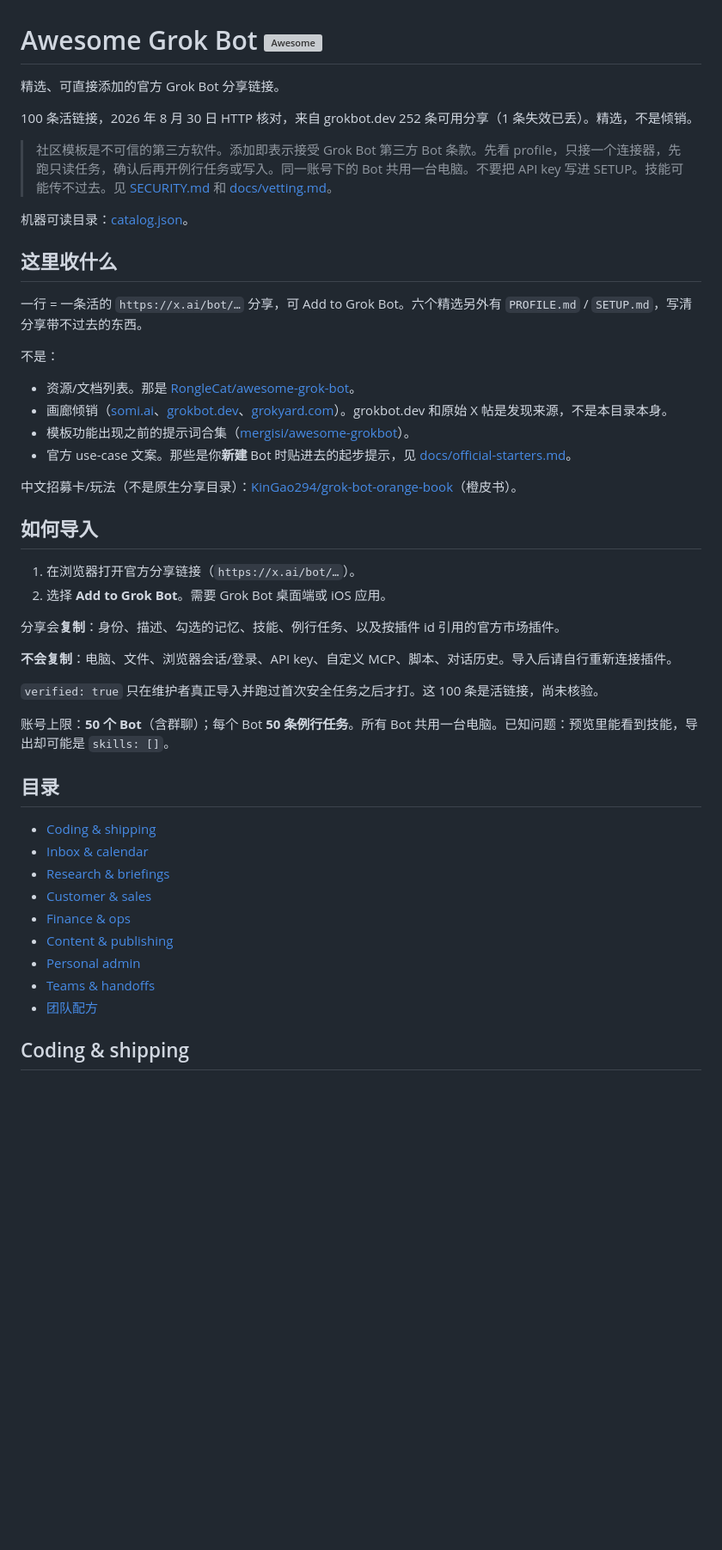
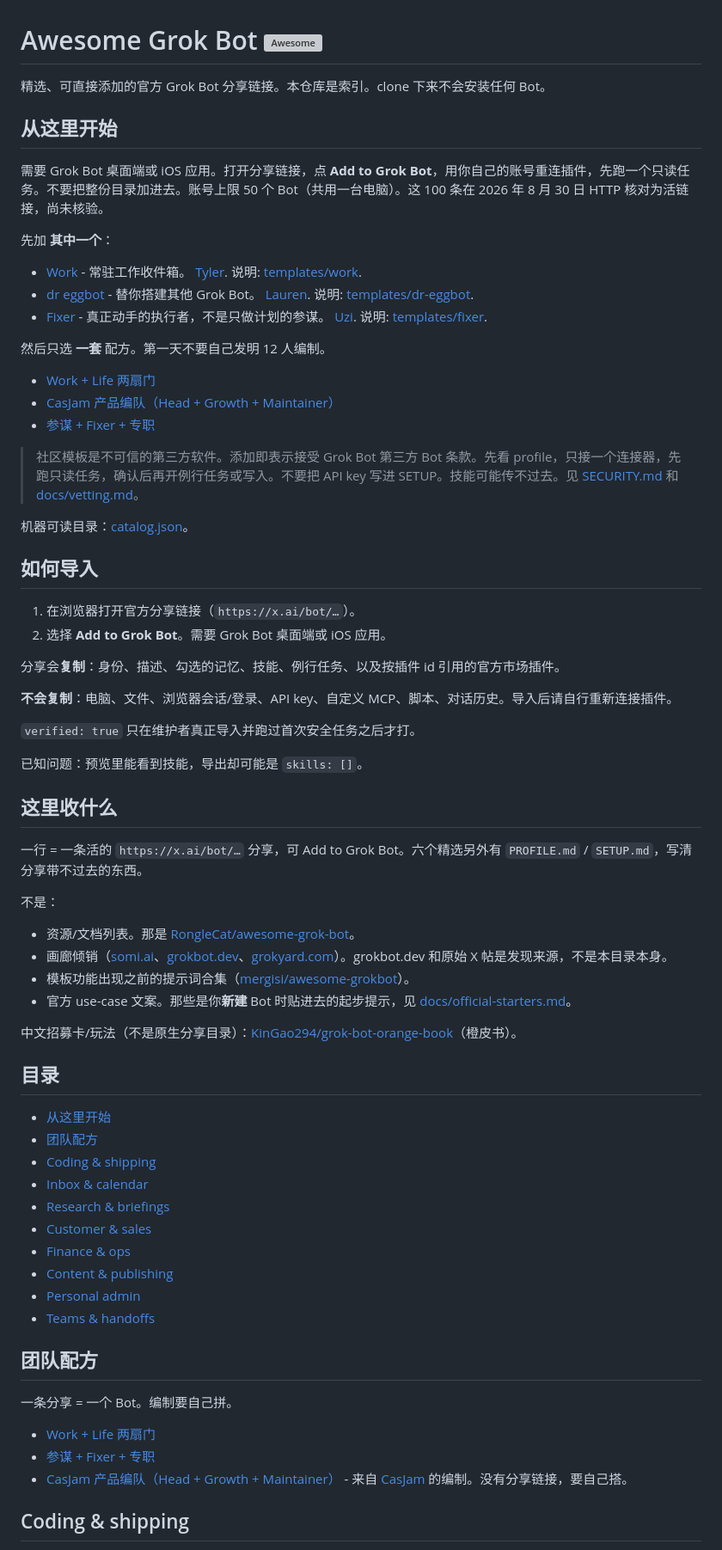
Before and after one commit to majiayu000/awesome-grok-bot, a Markdown page: README.zh-CN.md, the part around one of its changes. Shown at 86% size. GitHub-like rendering; blank space fills up the shorter version; grey boxes are pictures that could not be loaded.

Commit message:
Lead the README with three starter imports and one pack.
The catalog of 100 stays below. Cloning still does not install a bot.

```diff
--- a/README.zh-CN.md
+++ b/README.zh-CN.md
@@ -1,12 +1,39 @@
 # Awesome Grok Bot [![Awesome](https://awesome.re/badge.svg)](https://awesome.re)
 
-精选、可直接添加的官方 Grok Bot 分享链接。
+精选、可直接添加的官方 Grok Bot 分享链接。本仓库是索引。clone 下来不会安装任何 Bot。
 
-100 条活链接，2026 年 8 月 30 日 HTTP 核对，来自 grokbot.dev 252 条可用分享（1 条失效已丢）。精选，不是倾销。
+## 从这里开始
 
-> 社区模板是不可信的第三方软件。添加即表示接受 Grok Bot 第三方 Bot 条款。先看 profile，只接一个连接器，先跑只读任务，确认后再开例行任务或写入。同一账号下的 Bot 共用一台电脑。不要把 API key 写进 SETUP。技能可能传不过去。见 [SECURITY.md](SECURITY.md) 和 [docs/vetting.md](docs/vetting.md)。
+需要 Grok Bot 桌面端或 iOS 应用。打开分享链接，点 **Add to Grok Bot**，用你自己的账号重连插件，先跑一个只读任务。不要把整份目录加进去。账号上限 50 个 Bot（共用一台电脑）。这 100 条在 2026 年 8 月 30 日 HTTP 核对为活链接，尚未核验。
+
+先加 **其中一个**：
+
+- [Work](https://x.ai/bot/vOipeiu0AZ7CuC5ynw5h0) - 常驻工作收件箱。 [Tyler](https://x.com/TylerNishida). 说明: [templates/work](templates/work/).
+- [dr eggbot](https://x.ai/bot/93gOz3op1UQdBdbekQFLK) - 替你搭建其他 Grok Bot。 [Lauren](https://x.com/poteto). 说明: [templates/dr-eggbot](templates/dr-eggbot/).
+- [Fixer](https://x.ai/bot/jiF_km66YLNm5LBVJ5_Ho) - 真正动手的执行者，不是只做计划的参谋。 [Uzi](https://x.com/UziObi). 说明: [templates/fixer](templates/fixer/).
+
+然后只选 **一套** 配方。第一天不要自己发明 12 人编制。
+
+- [Work + Life 两扇门](packs/two-door-work-life.md)
+- [CasJam 产品编队（Head + Growth + Maintainer）](packs/casjam-product-heads.md)
+- [参谋 + Fixer + 专职](packs/chief-of-staff.md)
+
+> 社区模板是不可信的第三方软件。添加即表示接受 Grok Bot 第三方 Bot 条款。先看 profile，只接一个连接器，先跑只读任务，确认后再开例行任务或写入。不要把 API key 写进 SETUP。技能可能传不过去。见 [SECURITY.md](SECURITY.md) 和 [docs/vetting.md](docs/vetting.md)。
 
 机器可读目录：[catalog.json](catalog.json)。
+
+## 如何导入
+
+1. 在浏览器打开官方分享链接（`https://x.ai/bot/…`）。
+2. 选择 **Add to Grok Bot**。需要 Grok Bot 桌面端或 iOS 应用。
+
+分享会**复制**：身份、描述、勾选的记忆、技能、例行任务、以及按插件 id 引用的官方市场插件。
+
+**不会复制**：电脑、文件、浏览器会话/登录、API key、自定义 MCP、脚本、对话历史。导入后请自行重新连接插件。
+
+`verified: true` 只在维护者真正导入并跑过首次安全任务之后才打。
+
+已知问题：预览里能看到技能，导出却可能是 `skills: []`。
 
 ## 这里收什么
 
@@ -21,21 +48,10 @@
 
 中文招募卡/玩法（不是原生分享目录）：[KinGao294/grok-bot-orange-book](https://github.com/KinGao294/grok-bot-orange-book)（橙皮书）。
 
-## 如何导入
-
-1. 在浏览器打开官方分享链接（`https://x.ai/bot/…`）。
-2. 选择 **Add to Grok Bot**。需要 Grok Bot 桌面端或 iOS 应用。
-
-分享会**复制**：身份、描述、勾选的记忆、技能、例行任务、以及按插件 id 引用的官方市场插件。
-
-**不会复制**：电脑、文件、浏览器会话/登录、API key、自定义 MCP、脚本、对话历史。导入后请自行重新连接插件。
-
-`verified: true` 只在维护者真正导入并跑过首次安全任务之后才打。这 100 条是活链接，尚未核验。
-
-账号上限：**50 个 Bot**（含群聊）；每个 Bot **50 条例行任务**。所有 Bot 共用一台电脑。已知问题：预览里能看到技能，导出却可能是 `skills: []`。
-
 ## 目录
 
+- [从这里开始](#从这里开始)
+- [团队配方](#团队配方)
 - [Coding & shipping](#coding--shipping)
 - [Inbox & calendar](#inbox--calendar)
 - [Research & briefings](#research--briefings)
@@ -44,7 +60,14 @@
 - [Content & publishing](#content--publishing)
 - [Personal admin](#personal-admin)
 - [Teams & handoffs](#teams--handoffs)
-- [团队配方](#团队配方)
+
+## 团队配方
+
+一条分享 = 一个 Bot。编制要自己拼。
+
+- [Work + Life 两扇门](packs/two-door-work-life.md)
+- [参谋 + Fixer + 专职](packs/chief-of-staff.md)
+- [CasJam 产品编队（Head + Growth + Maintainer）](packs/casjam-product-heads.md) - 来自 [CasJam](https://x.com/CasJam/status/2093762642867581359) 的编制。没有分享链接，要自己搭。
 
 ## Coding & shipping
 
```
Also changed, not shown: other parts of README.zh-CN.md (+0 -8 lines), README.md (+40 -25 lines).
